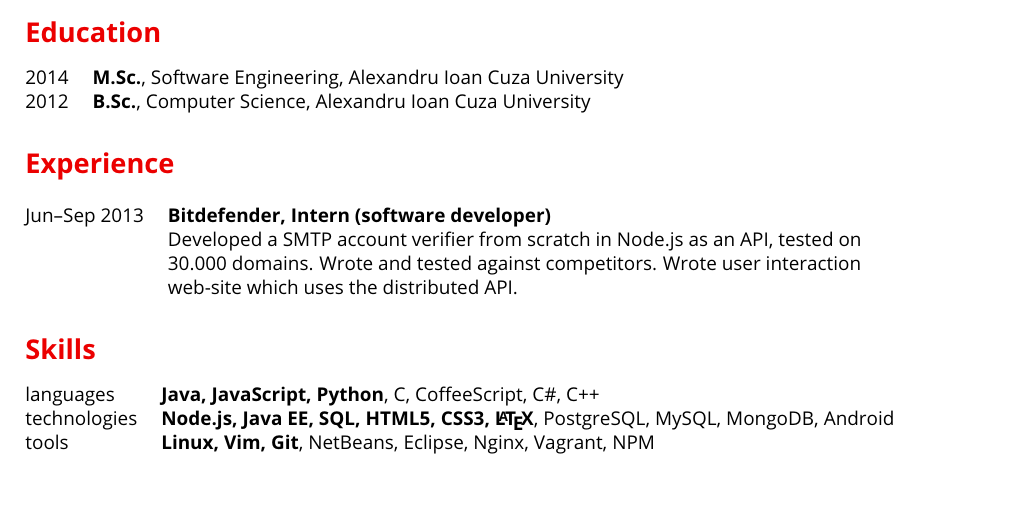
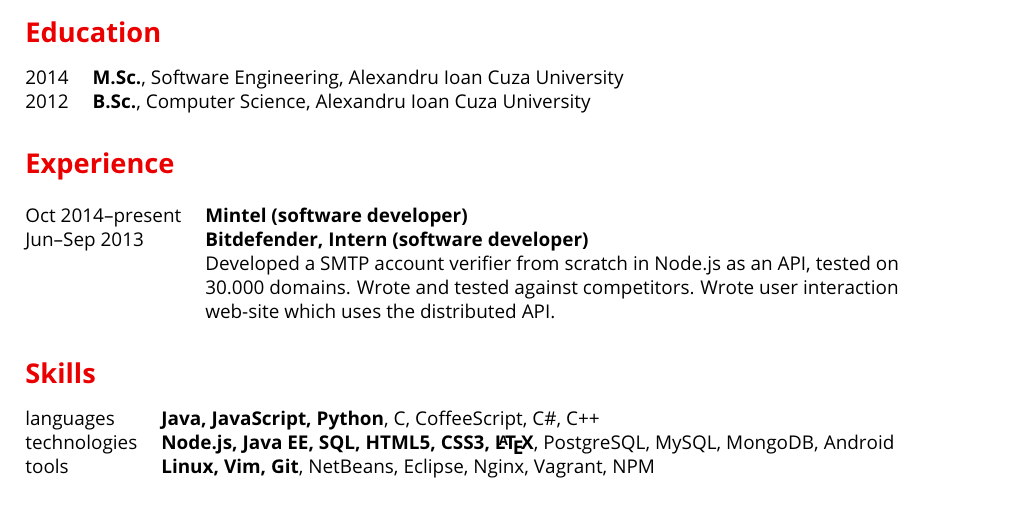
Before and after one commit to paul-nechifor/cv, a LaTeX CV (cv.tex): part of the page, cut so that both start at the same text. Compiled offline with pdfLaTeX.

Commit message:
Add Mintel job.

```diff
--- a/cv.tex
+++ b/cv.tex
@@ -53,6 +53,7 @@
 \sub{Experience}
 
 \begin{tabular}{@{}ll@{}}
+	Oct 2014--present&	{\bf Mintel (software developer)}\\
 	Jun--Sep 2013&	{\bf Bitdefender, Intern (software developer)}\\
 	  & Developed a SMTP account verifier from scratch in Node.js as an API, tested on\\
 	  & 30.000 domains. Wrote and tested against competitors. Wrote user interaction\\
```
